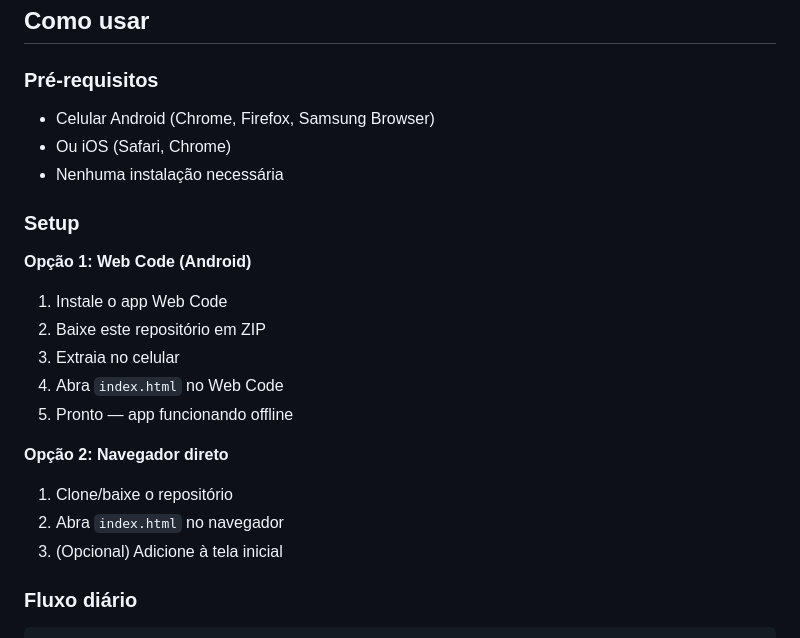
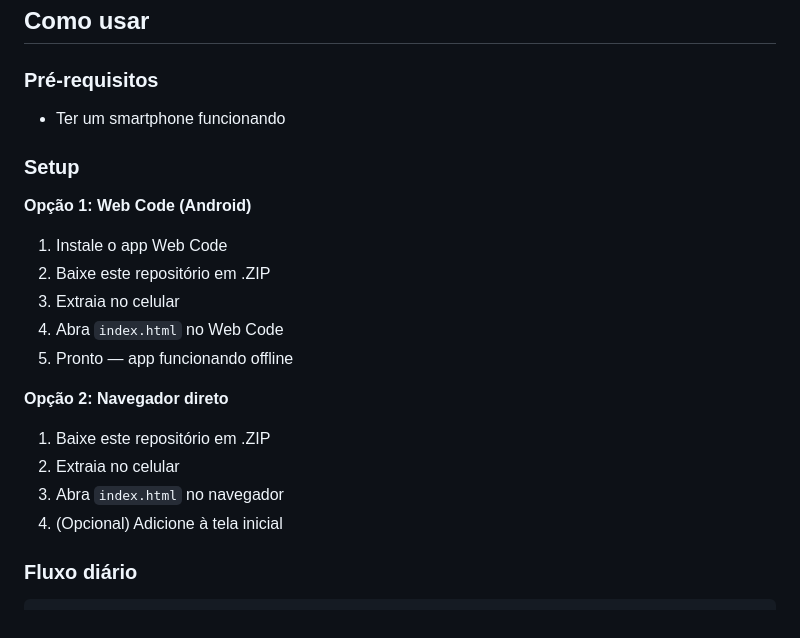
Before and after one commit to MessiasLim/gym-progress, a Markdown page: README.md, the part around the change. Rendered like a GitHub page.

Commit message:
Revise setup instructions for smartphone usage
Updated instructions for using the app on smartphones, clarifying the download format and extraction steps.

```diff
--- a/README.md
+++ b/README.md
@@ -123,25 +123,24 @@ ABSOLUTE DOMINIUS/
 
 ### Pré-requisitos
 
-* Celular Android (Chrome, Firefox, Samsung Browser)
-* Ou iOS (Safari, Chrome)
-* Nenhuma instalação necessária
+* Ter um smartphone funcionando
 
 ### Setup
 
 **Opção 1: Web Code (Android)**
 
 1. Instale o app Web Code
-2. Baixe este repositório em ZIP
+2. Baixe este repositório em .ZIP
 3. Extraia no celular
 4. Abra `index.html` no Web Code
 5. Pronto — app funcionando offline
 
 **Opção 2: Navegador direto**
 
-1. Clone/baixe o repositório
-2. Abra `index.html` no navegador
-3. (Opcional) Adicione à tela inicial
+1. Baixe este repositório em .ZIP
+2. Extraia no celular
+3. Abra `index.html` no navegador
+4. (Opcional) Adicione à tela inicial
 
 ### Fluxo diário
 
```
